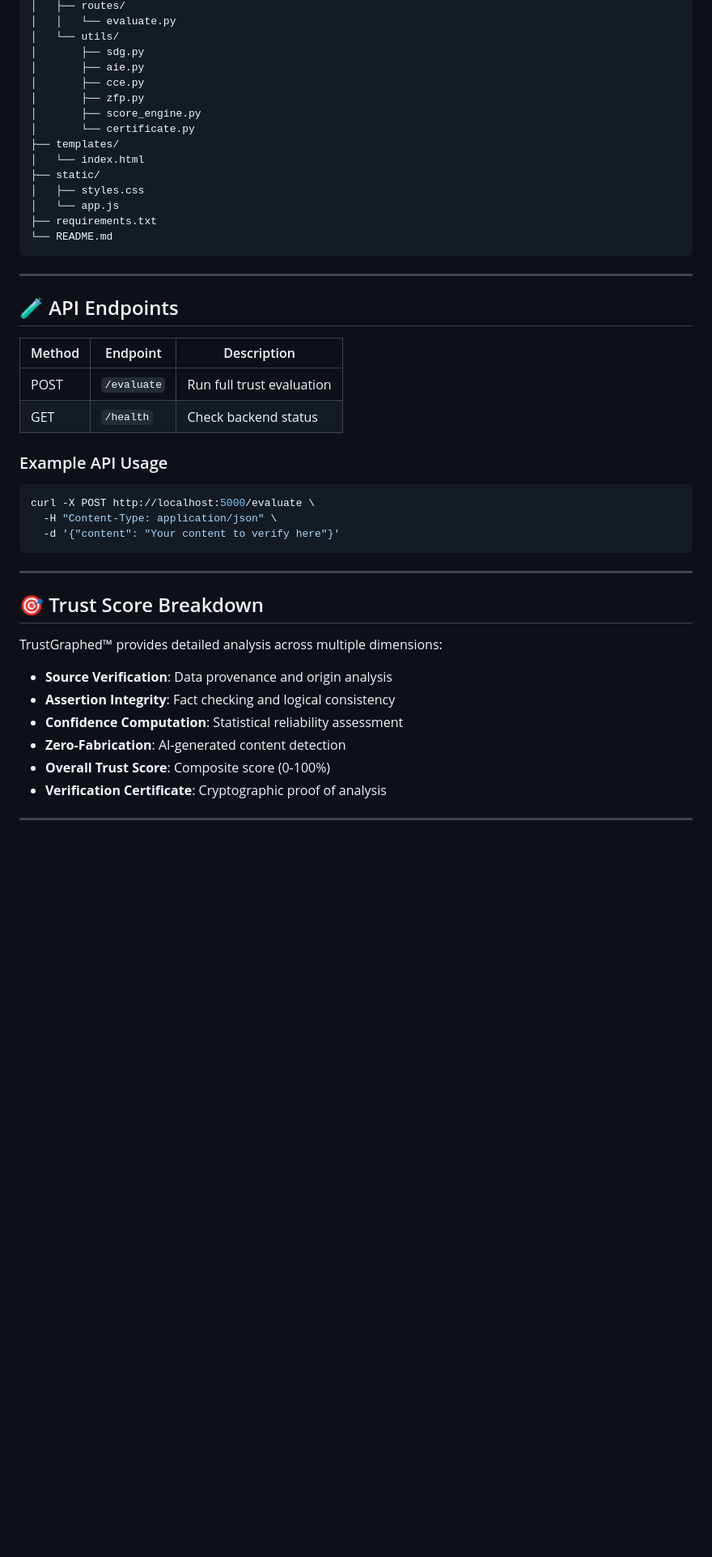
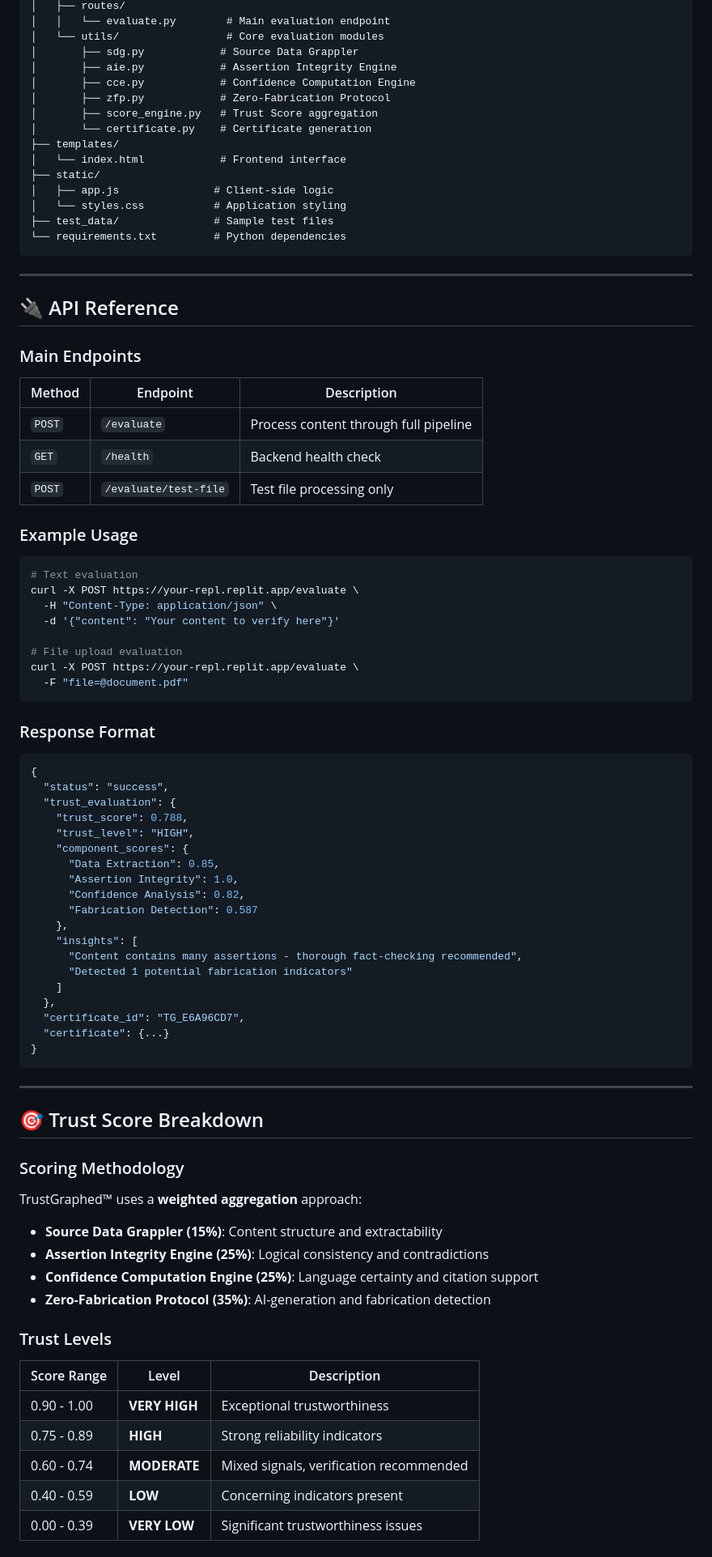
Before and after one commit to rm3non/TrustGraphed, a Markdown page: README.md, the part around one of its changes. Shown at 81% size. Drawn GitHub-style; blank space fills up the shorter version.

````diff
--- a/README.md
+++ b/README.md
@@ -78,47 +82,90 @@ TrustGraphed/
 │   ├── routes/
-│   │   └── evaluate.py
-│   └── utils/
-│       ├── sdg.py
-│       ├── aie.py
-│       ├── cce.py
-│       ├── zfp.py
-│       ├── score_engine.py
-│       └── certificate.py
+│   │   └── evaluate.py        # Main evaluation endpoint
+│   └── utils/                 # Core evaluation modules
+│       ├── sdg.py            # Source Data Grappler
+│       ├── aie.py            # Assertion Integrity Engine
+│       ├── cce.py            # Confidence Computation Engine
+│       ├── zfp.py            # Zero-Fabrication Protocol
+│       ├── score_engine.py   # Trust Score aggregation
+│       └── certificate.py    # Certificate generation
 ├── templates/
-│   └── index.html
+│   └── index.html            # Frontend interface
 ├── static/
-│   ├── styles.css
-│   └── app.js
-├── requirements.txt
-└── README.md
+│   ├── app.js               # Client-side logic
+│   └── styles.css           # Application styling
+├── test_data/               # Sample test files
+└── requirements.txt         # Python dependencies
 ```
 
 ---
 
-## 🧪 API Endpoints
+## 🔌 API Reference
 
-| Method | Endpoint    | Description               |
-| ------ | ----------- | ------------------------- |
-| POST   | `/evaluate` | Run full trust evaluation |
-| GET    | `/health`   | Check backend status      |
+### Main Endpoints
 
-### Example API Usage
+| Method | Endpoint | Description |
+|--------|----------|-------------|
+| `POST` | `/evaluate` | Process content through full pipeline |
+| `GET` | `/health` | Backend health check |
+| `POST` | `/evaluate/test-file` | Test file processing only |
+
+### Example Usage
 
 ```bash
-curl -X POST http://localhost:5000/evaluate \
+# Text evaluation
+curl -X POST https://your-repl.replit.app/evaluate \
   -H "Content-Type: application/json" \
   -d '{"content": "Your content to verify here"}'
+
+# File upload evaluation
+curl -X POST https://your-repl.replit.app/evaluate \
+  -F "file=@document.pdf"
+```
+
+### Response Format
+
+```json
+{
+  "status": "success",
+  "trust_evaluation": {
+    "trust_score": 0.788,
+    "trust_level": "HIGH",
+    "component_scores": {
+      "Data Extraction": 0.85,
+      "Assertion Integrity": 1.0,
+      "Confidence Analysis": 0.82,
+      "Fabrication Detection": 0.587
+    },
+    "insights": [
+      "Content contains many assertions - thorough fact-checking recommended",
+      "Detected 1 potential fabrication indicators"
+    ]
+  },
+  "certificate_id": "TG_E6A96CD7",
+  "certificate": {...}
+}
 ```
 
 ---
 
 ## 🎯 Trust Score Breakdown
 
-TrustGraphed™ provides detailed analysis across multiple dimensions:
+### Scoring Methodology
 
-- **Source Verification**: Data provenance and origin analysis
-- **Assertion Integrity**: Fact checking and logical consistency
-- **Confidence Computation**: Statistical reliability assessment
-- **Zero-Fabrication**: AI-generated content detection
-- **Overall Trust Score**: Composite score (0-100%)
-- **Verification Certificate**: Cryptographic proof of analysis
+TrustGraphed™ uses a **weighted aggregation** approach:
+
+- **Source Data Grappler (15%)**: Content structure and extractability
+- **Assertion Integrity Engine (25%)**: Logical consistency and contradictions
+- **Confidence Computation Engine (25%)**: Language certainty and citation support
+- **Zero-Fabrication Protocol (35%)**: AI-generation and fabrication detection
+
+### Trust Levels
+
+| Score Range | Level | Description |
+|-------------|-------|-------------|
+| 0.90 - 1.00 | **VERY HIGH** | Exceptional trustworthiness |
+| 0.75 - 0.89 | **HIGH** | Strong reliability indicators |
+| 0.60 - 0.74 | **MODERATE** | Mixed signals, verification recommended |
+| 0.40 - 0.59 | **LOW** | Concerning indicators present |
+| 0.00 - 0.39 | **VERY LOW** | Significant trustworthiness issues |
+
````
Also changed, not shown: other parts of README.md (+178 -55 lines).
